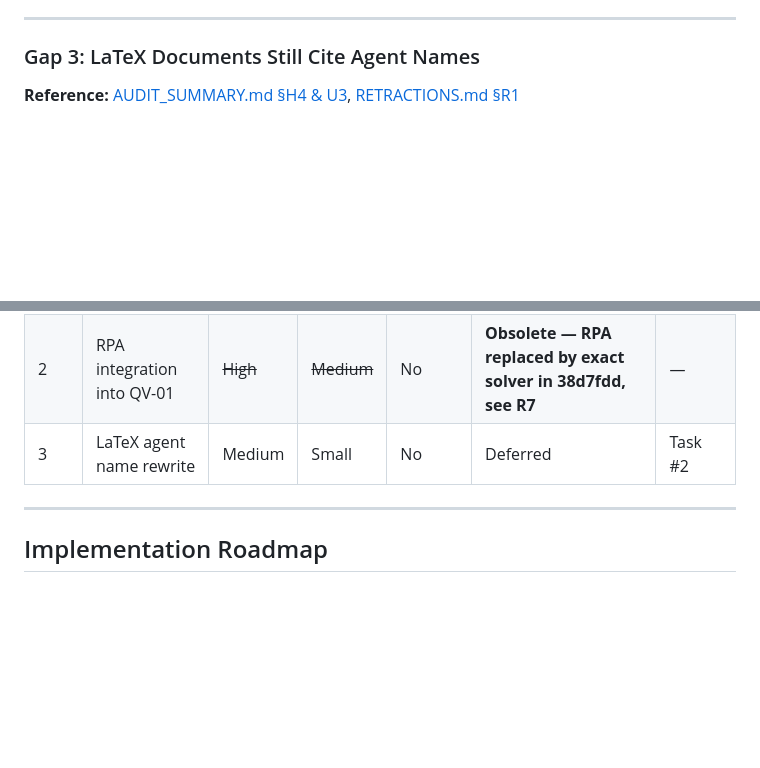
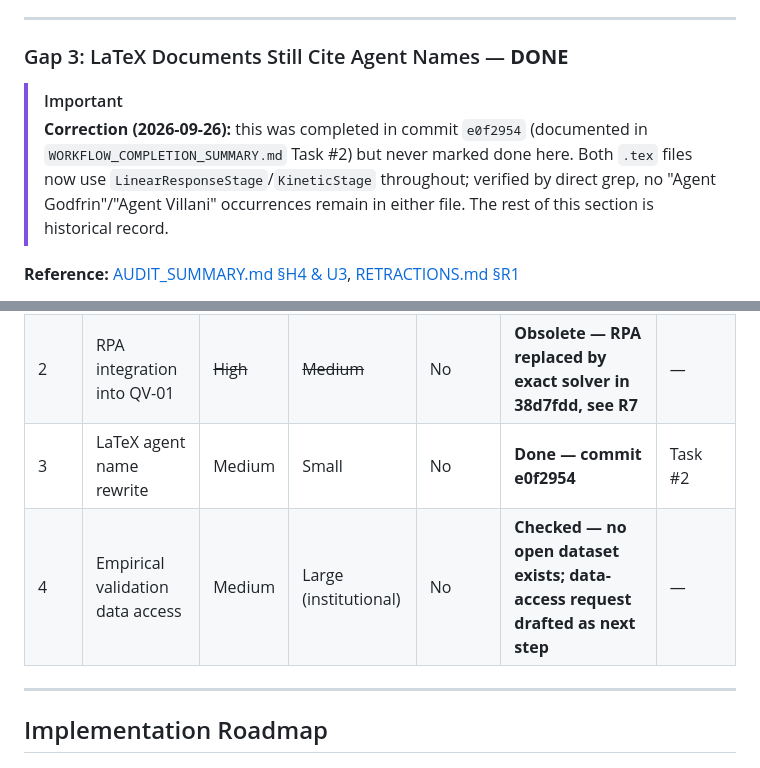
Before and after one commit to xaviercallens/SocrateAI-Scientific-Agora-Physique-Cinetique, a Markdown page: ROADMAP.md, 2 parts joined by grey strips. Rendered like a GitHub page; blank space fills up the shorter version.

```diff
--- a/ROADMAP.md
+++ b/ROADMAP.md
@@ -111,7 +111,13 @@ The new `LinearResponseStage.compute_rpa_zero_sound_velocity()` method was added
 
 ---
 
-### Gap 3: LaTeX Documents Still Cite Agent Names
+### Gap 3: LaTeX Documents Still Cite Agent Names — **DONE**
+
+> [!IMPORTANT]
+> **Correction (2026-09-26):** this was completed in commit `e0f2954` (documented in
+> `WORKFLOW_COMPLETION_SUMMARY.md` Task #2) but never marked done here. Both `.tex` files now use
+> `LinearResponseStage`/`KineticStage` throughout; verified by direct grep, no "Agent Godfrin"/"Agent
+> Villani" occurrences remain in either file. The rest of this section is historical record.
 
 **Reference:** [AUDIT_SUMMARY.md §H4 & U3](./AUDIT_SUMMARY.md#issue-h4-latex-documents-still-use-retracted-agent-godfrvinvillani-framing), [RETRACTIONS.md §R1](./RETRACTIONS.md#r1--pipeline-stages-were-named-after-living-scientists-removed)
 
@@ -180,7 +239,8 @@ This violates the respect principle stated in §R1 and creates a misleading impr
 |-----|-------|----------|--------|---------|--------|-------|
 | 1 | Theorem 22.6 verification | Medium | Large | No | **Closed — checked, mismatched, see R8** | — |
 | 2 | RPA integration into QV-01 | ~~High~~ | ~~Medium~~ | No | **Obsolete — RPA replaced by exact solver in 38d7fdd, see R7** | — |
-| 3 | LaTeX agent name rewrite | Medium | Small | No | Deferred | Task #2 |
+| 3 | LaTeX agent name rewrite | Medium | Small | No | **Done — commit e0f2954** | Task #2 |
+| 4 | Empirical validation data access | Medium | Large (institutional) | No | **Checked — no open dataset exists; data-access request drafted as next step** | — |
 
 ---
 
```
Also changed, not shown: other parts of ROADMAP.md (+53 -0 lines), PROTOCOL_REGISTRY.md (+6 -0 lines).
